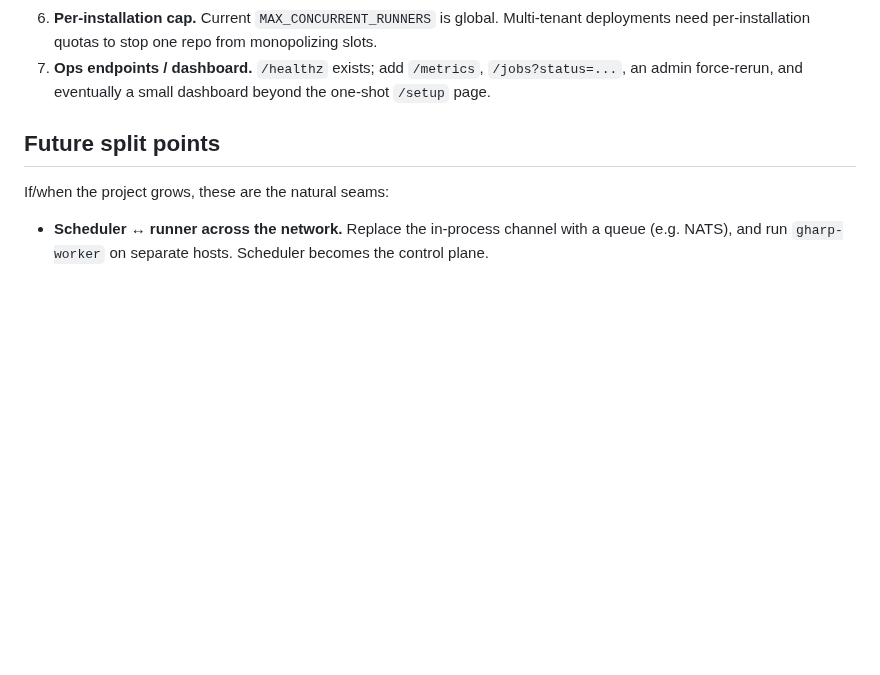
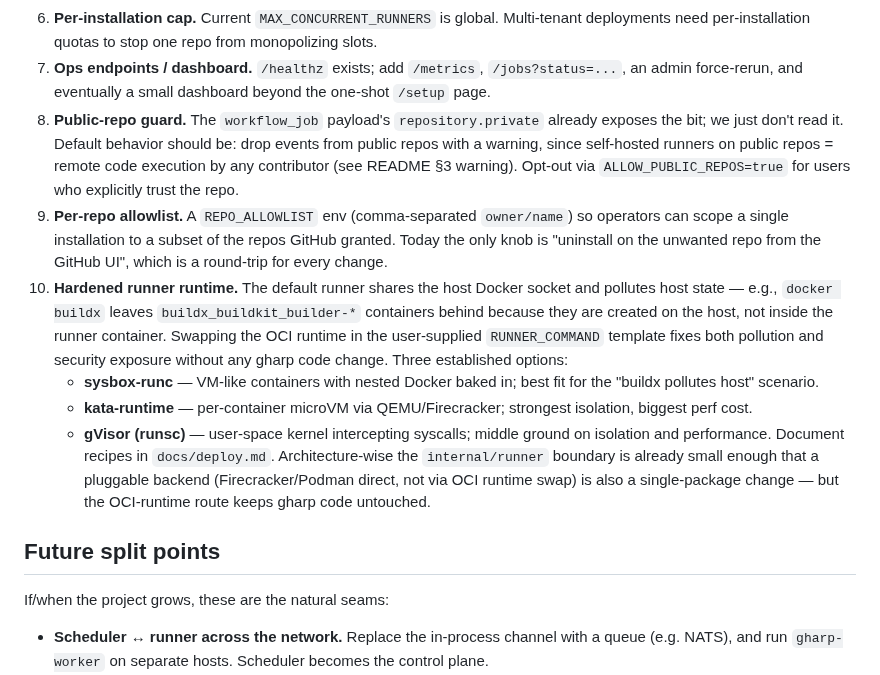
Before and after one commit to muhac/actions-runner-pool, a Markdown page: docs/architecture.md, the part around the change. Rendered like a GitHub page; blank space fills up the shorter version.

Commit message:
docs(architecture): roadmap additions — public-repo guard, repo allowlist, hardened runner runtime (sysbox/kata/gVisor)

```diff
--- a/docs/architecture.md
+++ b/docs/architecture.md
@@ -524,6 +524,35 @@ Concrete v1.x work, ordered by impact on correctness:
 7. **Ops endpoints / dashboard.** `/healthz` exists; add `/metrics`,
    `/jobs?status=...`, an admin force-rerun, and eventually a small
    dashboard beyond the one-shot `/setup` page.
+8. **Public-repo guard.** The `workflow_job` payload's
+   `repository.private` already exposes the bit; we just don't read
+   it. Default behavior should be: drop events from public repos with
+   a warning, since self-hosted runners on public repos = remote code
+   execution by any contributor (see README §3 warning). Opt-out via
+   `ALLOW_PUBLIC_REPOS=true` for users who explicitly trust the repo.
+9. **Per-repo allowlist.** A `REPO_ALLOWLIST` env (comma-separated
+   `owner/name`) so operators can scope a single installation to a
+   subset of the repos GitHub granted. Today the only knob is
+   "uninstall on the unwanted repo from the GitHub UI", which is a
+   round-trip for every change.
+10. **Hardened runner runtime.** The default runner shares the host
+    Docker socket and pollutes host state — e.g., `docker buildx`
+    leaves `buildx_buildkit_builder-*` containers behind because they
+    are created on the host, not inside the runner container. Swapping
+    the OCI runtime in the user-supplied `RUNNER_COMMAND` template
+    fixes both pollution and security exposure without any gharp code
+    change. Three established options:
+    - **sysbox-runc** — VM-like containers with nested Docker baked
+      in; best fit for the "buildx pollutes host" scenario.
+    - **kata-runtime** — per-container microVM via QEMU/Firecracker;
+      strongest isolation, biggest perf cost.
+    - **gVisor (runsc)** — user-space kernel intercepting syscalls;
+      middle ground on isolation and performance.
+    Document recipes in `docs/deploy.md`. Architecture-wise the
+    `internal/runner` boundary is already small enough that a
+    pluggable backend (Firecracker/Podman direct, not via OCI runtime
+    swap) is also a single-package change — but the OCI-runtime route
+    keeps gharp code untouched.
 
 ## Future split points
 
```
